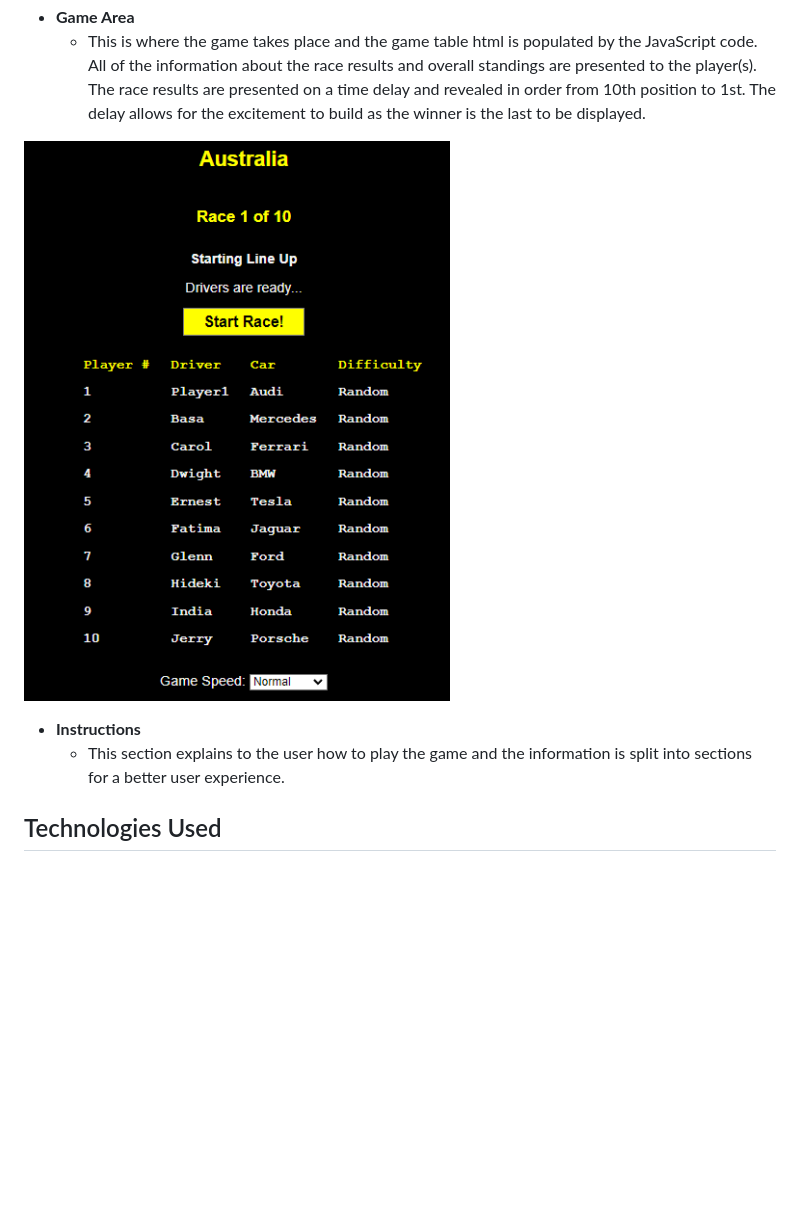
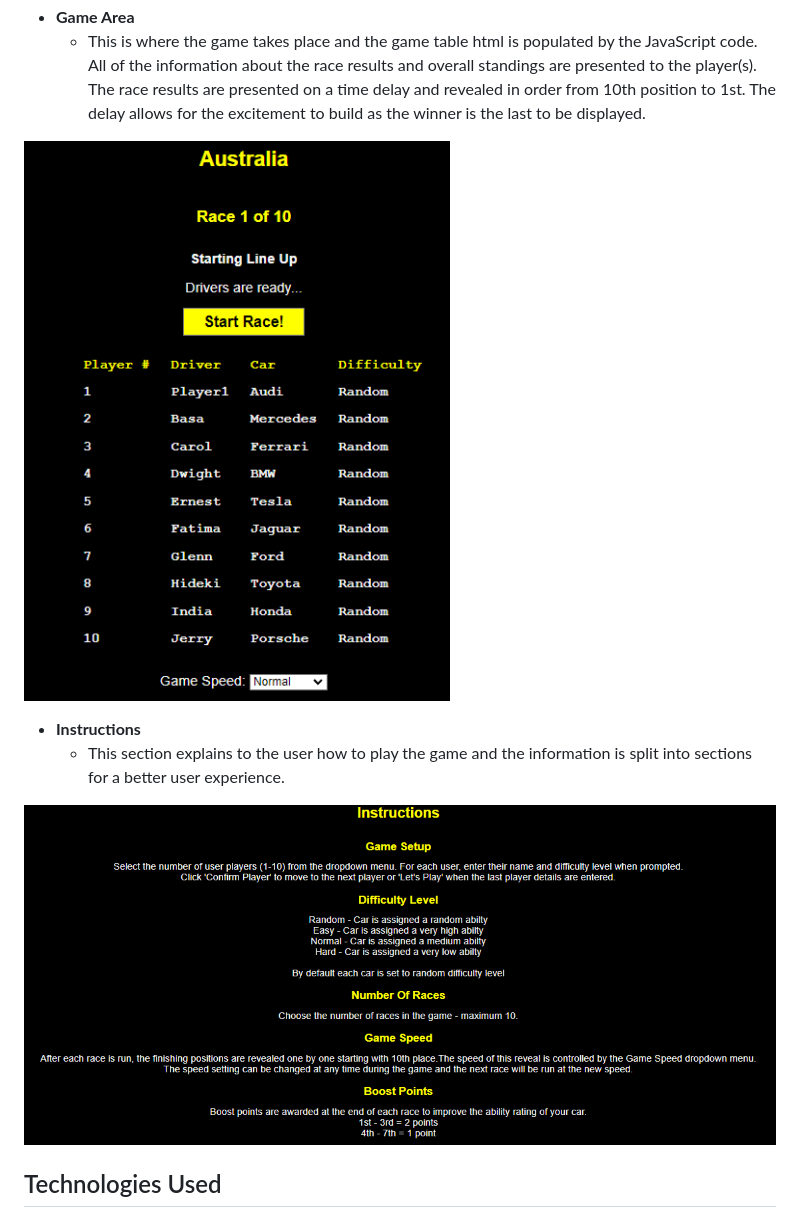
Before and after one commit to bmays9/js-racing, a Markdown page: README.md, the part around one of its changes. Rendered like a GitHub page; blank space fills up the shorter version.

Commit message:
Added instruction section image into the readme file

```diff
--- a/README.md
+++ b/README.md
@@ -50,6 +50,8 @@ Courier New is used for the game table to give a distinctive but readable feel t
 
 - __Instructions__
   - This section explains to the user how to play the game and the information is split into sections for a better user experience.
+
+![Instructions section image](assets/readme-images/instructions.png)
 
 ## Technologies Used
 
```
Also changed, not shown: other parts of README.md (+1 -1 lines).
